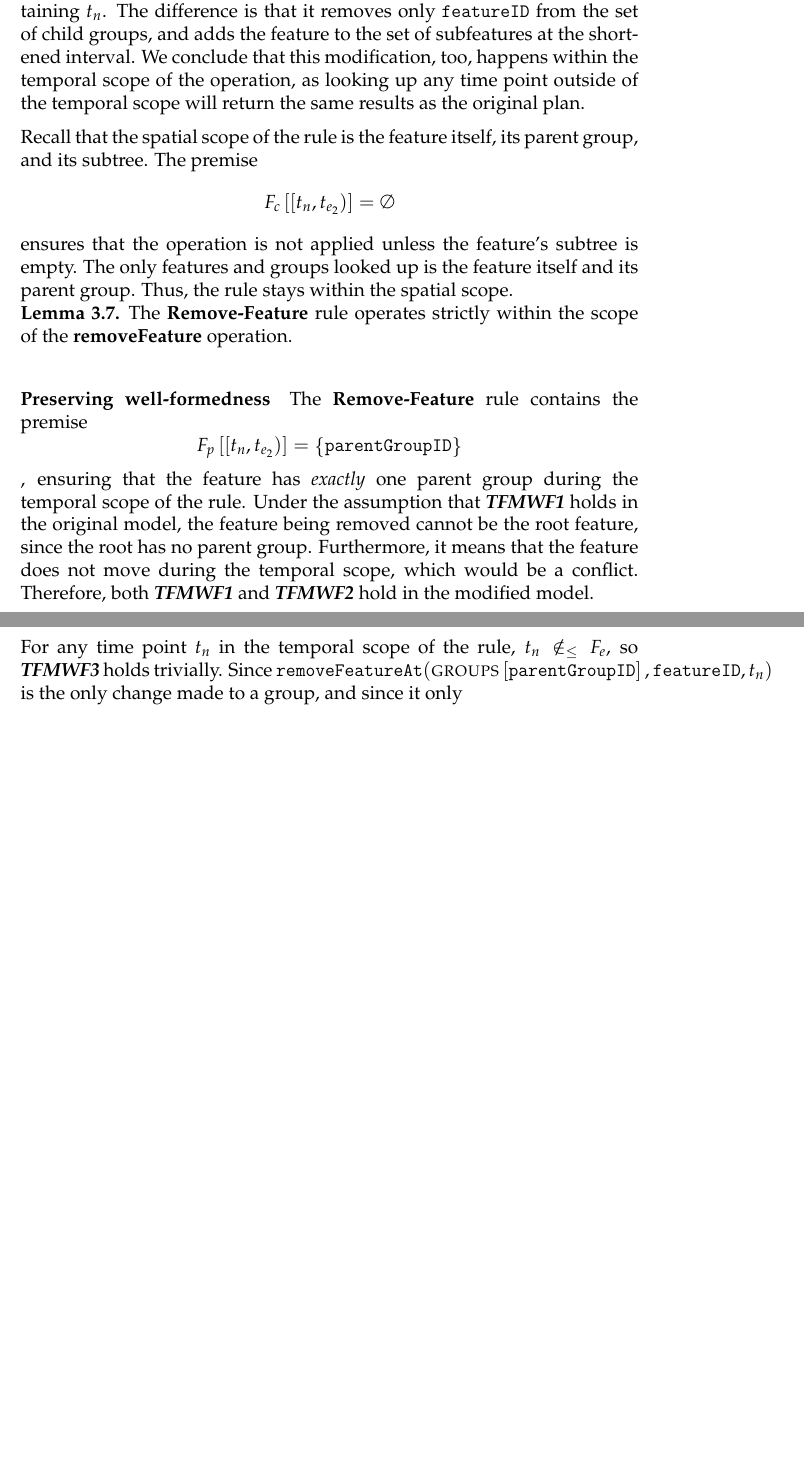
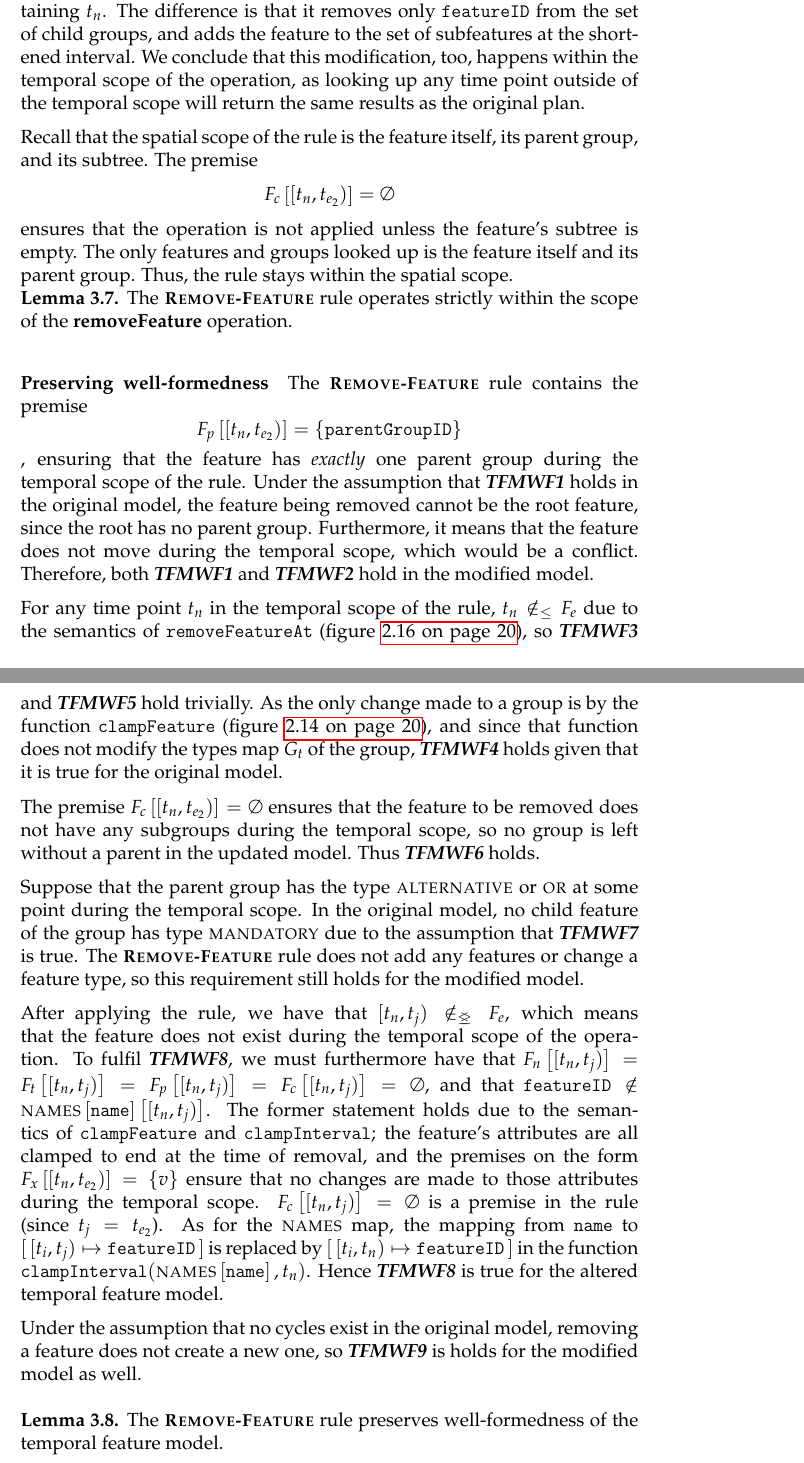
Before and after one commit to idamotz/Master, a LaTeX thesis (master/thesis/src/thesis.tex, which reads master/thesis/src/soundness/remove-feature.tex): two parts of pages 47 and 48 of 53, joined at a grey line, cut so that both start at the same text, the shorter picture padded with empty space. The pictures show the PDF file master/thesis/thesis.pdf that the author committed with the source.

Commit message:
Well-formedness for Remove-Feature

```diff
--- a/master/thesis/src/soundness/remove-feature.tex
+++ b/master/thesis/src/soundness/remove-feature.tex
@@ -41,4 +41,18 @@ The \rulefont{Remove-Feature} rule contains the premise
 \end{equation*}
 , ensuring that the feature has \emph{exactly} one parent group during the temporal scope of the rule. Under the assumption that \itbf{TFMWF1} holds in the original model, the feature being removed cannot be the root feature, since the root has no parent group. Furthermore, it means that the feature does not move during the temporal scope, which would be a conflict. Therefore, both \itbf{TFMWF1} and \itbf{TFMWF2} hold in the modified model.
 
-For any time point $t_n$ in the temporal scope of the rule, $t_n \notinn F_e$, so \itbf{TFMWF3} holds trivially. Since $\var{removeFeatureAt}(\lookup{\groups}{\var{parentGroupID}}, \var{featureID}, t_n)$ is the only change made to a group, and since it only
+For any time point $t_n$ in the temporal scope of the rule, $t_n \notinn F_e$ due to the semantics of $\var{removeFeatureAt}$ (figure \vref{fun:remove-feature-at}), so \itbf{TFMWF3} and \itbf{TFMWF5} hold trivially. As the only change made to a group is by the function $\var{clampFeature}$ (figure \vref{fun:clamp-feature}), and since that function does not modify the types map $G_t$ of the group, \itbf{TFMWF4} holds given that it is true for the original model.
+
+The premise $\lookup{F_c}{\interval{t_n}{t_{e_2}}} = \emptyset$ ensures that the feature to be removed does not have any subgroups during the temporal scope, so no group is left without a parent in the updated model. Thus \itbf{TFMWF6} holds.
+
+Suppose that the parent group has the type $\xortype{}$ or $\ortype{}$ at some point during the temporal scope. In the original model, no child feature of the group has type $\mandatory{}$ due to the assumption that \itbf{TFMWF7} is true. The \rulefont{Remove-Feature} rule does not add any features or change a feature type, so this requirement still holds for the modified model.
+
+After applying the rule, we have that $\interval{t_n}{t_j} \notinnr F_e$, which means that the feature does not exist during the temporal scope of the operation. To fulfil \itbf{TFMWF8}, we must furthermore have that $\lookup{F_n}{\interval{t_n}{t_j}} = \lookup{F_t}{\interval{t_n}{t_j}}= \lookup{F_p}{\interval{t_n}{t_j}} = \lookup{F_c}{\interval{t_n}{t_j}} = \emptyset$, and that $\var{featureID} \notin \lookup{\lookup{\names}{\var{name}}}{\interval{t_n}{t_j}}$. The former statement holds due to the semantics of $\var{clampFeature}$ and $\var{clampInterval}$; the feature's attributes are all clamped to end at the time of removal, and the premises on the form $\lookup{F_x}{\interval{t_n}{t_{e_2}}} = \set{v}$ ensure that no changes are made to those attributes during the temporal scope. $\lookup{F_c}{\interval{t_n}{t_j}} = \emptyset$ is a premise in the rule (since $t_j = t_{e_2}$). As for the $\names$ map, the mapping from $\var{name}$ to $\intervalmapping{t_i}{t_j}{\var{featureID}}$ is replaced by $\intervalmapping{t_i}{t_n}{\var{featureID}}$ in the function $\var{clampInterval}(\lookup{\names}{\var{name}}, t_n)$. Hence \itbf{TFMWF8} is true for the altered temporal feature model.
+
+Under the assumption that no cycles exist in the original model, removing a feature does not create a new one, so \itbf{TFMWF9} is holds for the modified model as well.
+\\
+
+\begin{lemma}
+   The \rulefont{Remove-Feature} rule preserves well-formedness of the temporal feature model.
+   \label{lemma:remove-feature-well-formed}
+\end{lemma}
```
Also changed, not shown: master/thesis/src/preamble.tex (+2 -1 lines), master/thesis/src/soundness/tfms.tex (+1 -1 lines), master/thesis/thesis.pdf.
